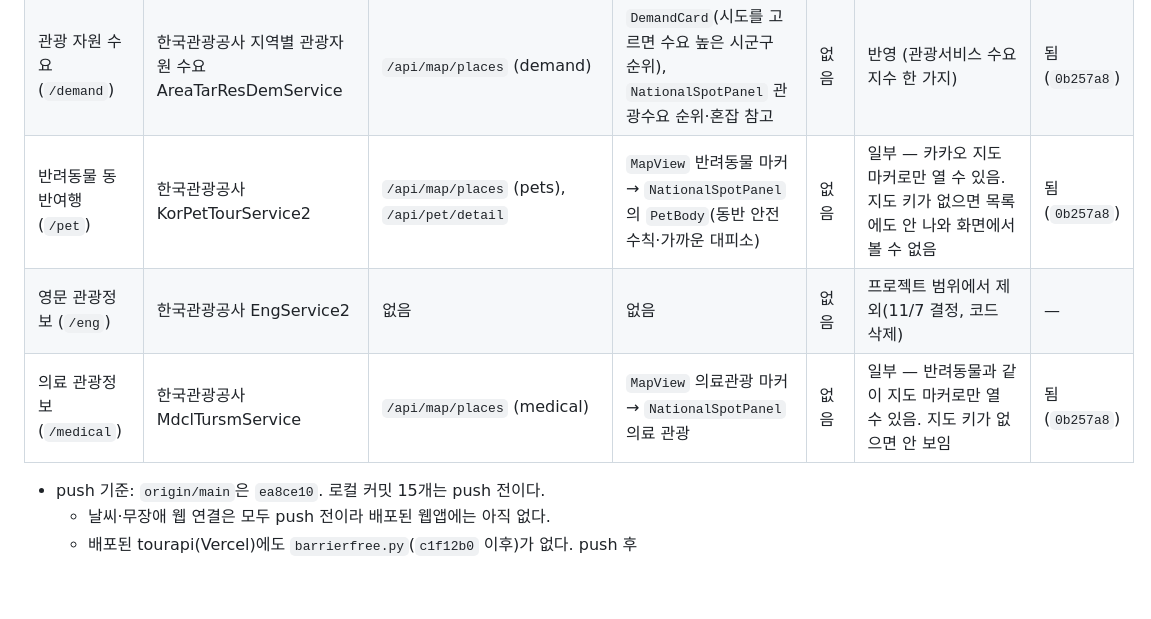
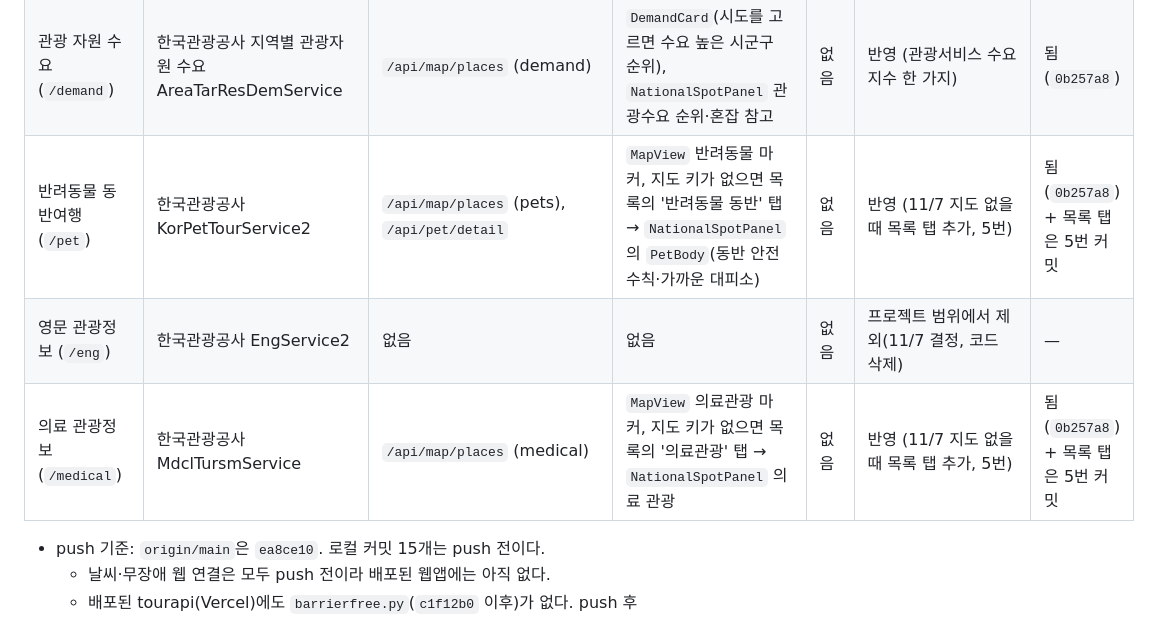
Before and after one commit to hawon040/data_AI, a Markdown page: docs/11주차_작업기록.md, the part around one of its changes. Drawn GitHub-style; blank space fills up the shorter version.

```diff
--- a/docs/11주차_작업기록.md
+++ b/docs/11주차_작업기록.md
@@ -235,9 +235,9 @@
 | 관광지 안전정보 (`/safety`) | 한국문화정보원 관광지 안전정보 conver10 | `/api/map/places` (shelters·hospitals) | `NationalSpotPanel` 안전 정보, `PetBody` 안전 정보, `MapView` 대피소 마커(지도 키 있을 때) | 없음 | 일부 — 1,522건 중 지진해일대피소(629)·응급의료기관만 쓰고 '관광지' 항목(382)은 안 씀 | 됨 (`0b257a8`) |
 | 전국 관광지 (`/tourspot`) | 전국관광지정보표준데이터 tn_pubr_public_trrsrt_api | `/api/map/places` (spots) | `MapView` 마커 / 지도 없을 때 목록, `NationalSpotPanel`(주소·수용인원·주차·소개·편의시설) | 없음 — 추천은 샘플 지역 데이터로 함 | 반영 | 됨 (`0b257a8`) |
 | 관광 자원 수요 (`/demand`) | 한국관광공사 지역별 관광자원 수요 AreaTarResDemService | `/api/map/places` (demand) | `DemandCard`(시도를 고르면 수요 높은 시군구 순위), `NationalSpotPanel` 관광수요 순위·혼잡 참고 | 없음 | 반영 (관광서비스 수요지수 한 가지) | 됨 (`0b257a8`) |
-| 반려동물 동반여행 (`/pet`) | 한국관광공사 KorPetTourService2 | `/api/map/places` (pets), `/api/pet/detail` | `MapView` 반려동물 마커 → `NationalSpotPanel`의 `PetBody`(동반 안전수칙·가까운 대피소) | 없음 | 일부 — 카카오 지도 마커로만 열 수 있음. 지도 키가 없으면 목록에도 안 나와 화면에서 볼 수 없음 | 됨 (`0b257a8`) |
+| 반려동물 동반여행 (`/pet`) | 한국관광공사 KorPetTourService2 | `/api/map/places` (pets), `/api/pet/detail` | `MapView` 반려동물 마커, 지도 키가 없으면 목록의 '반려동물 동반' 탭 → `NationalSpotPanel`의 `PetBody`(동반 안전수칙·가까운 대피소) | 없음 | 반영 (11/7 지도 없을 때 목록 탭 추가, 5번) | 됨 (`0b257a8`) + 목록 탭은 5번 커밋 |
 | 영문 관광정보 (`/eng`) | 한국관광공사 EngService2 | 없음 | 없음 | 없음 | 프로젝트 범위에서 제외(11/7 결정, 코드 삭제) | — |
-| 의료 관광정보 (`/medical`) | 한국관광공사 MdclTursmService | `/api/map/places` (medical) | `MapView` 의료관광 마커 → `NationalSpotPanel` 의료 관광 | 없음 | 일부 — 반려동물과 같이 지도 마커로만 열 수 있음. 지도 키가 없으면 안 보임 | 됨 (`0b257a8`) |
+| 의료 관광정보 (`/medical`) | 한국관광공사 MdclTursmService | `/api/map/places` (medical) | `MapView` 의료관광 마커, 지도 키가 없으면 목록의 '의료관광' 탭 → `NationalSpotPanel` 의료 관광 | 없음 | 반영 (11/7 지도 없을 때 목록 탭 추가, 5번) | 됨 (`0b257a8`) + 목록 탭은 5번 커밋 |
 
 - push 기준: `origin/main`은 `ea8ce10`. 로컬 커밋 15개는 push 전이다.
   - 날씨·무장애 웹 연결은 모두 push 전이라 배포된 웹앱에는 아직 없다.
```
Also changed, not shown: other parts of docs/11주차_작업기록.md (+31 -1 lines), docs/images/week11/e1_pet_list_detail.png (added), docs/images/week11/e2_medical_list_detail.png (added), 2 other files.
